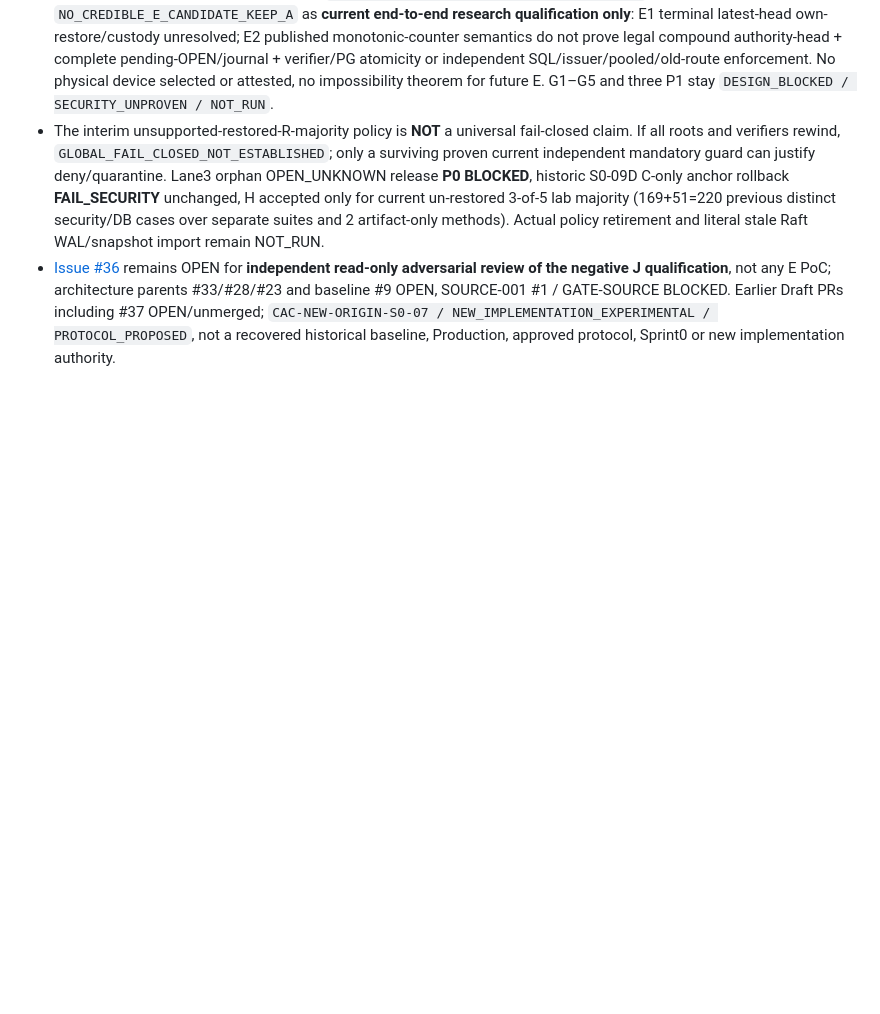
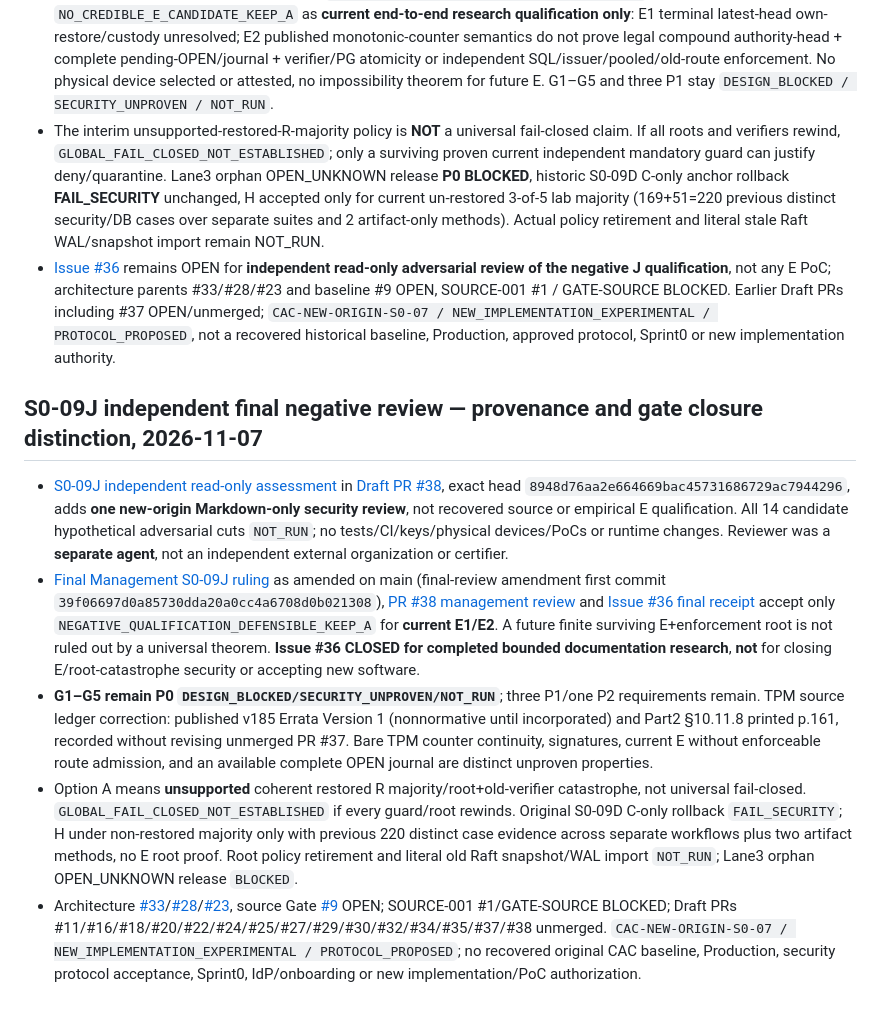
Before and after one commit to alireza-anari/cac-project, a Markdown page: docs/SOURCE_ARTIFACTS.md, the part around the change. GitHub-like rendering; blank space fills up the shorter version.

Commit message:
docs(provenance): log final independent J nonqualification and research-only closure

```diff
--- a/docs/SOURCE_ARTIFACTS.md
+++ b/docs/SOURCE_ARTIFACTS.md
@@ -178,3 +178,12 @@ The reviewed, docs/audit-only source inventory was merged via [PR #8](https://gi
 - [S0-09J Management ruling](architecture/S0_09J_FEASIBILITY_MANAGEMENT_RULING.md), first commit `948707f1af8259782e00e4f554dd35b9a00bc6e3`, records `NO_CREDIBLE_E_CANDIDATE_KEEP_A` as **current end-to-end research qualification only**: E1 terminal latest-head own-restore/custody unresolved; E2 published monotonic-counter semantics do not prove legal compound authority-head + complete pending-OPEN/journal + verifier/PG atomicity or independent SQL/issuer/pooled/old-route enforcement. No physical device selected or attested, no impossibility theorem for future E. G1–G5 and three P1 stay `DESIGN_BLOCKED / SECURITY_UNPROVEN / NOT_RUN`.
 - The interim unsupported-restored-R-majority policy is **NOT** a universal fail-closed claim. If all roots and verifiers rewind, `GLOBAL_FAIL_CLOSED_NOT_ESTABLISHED`; only a surviving proven current independent mandatory guard can justify deny/quarantine. Lane3 orphan OPEN_UNKNOWN release **P0 BLOCKED**, historic S0-09D C-only anchor rollback **FAIL_SECURITY** unchanged, H accepted only for current un-restored 3-of-5 lab majority (169+51=220 previous distinct security/DB cases over separate suites and 2 artifact-only methods). Actual policy retirement and literal stale Raft WAL/snapshot import remain NOT_RUN.
 - [Issue #36](https://github.com/alireza-anari/cac-project/issues/36) remains OPEN for **independent read-only adversarial review of the negative J qualification**, not any E PoC; architecture parents #33/#28/#23 and baseline #9 OPEN, SOURCE-001 #1 / GATE-SOURCE BLOCKED. Earlier Draft PRs including #37 OPEN/unmerged; `CAC-NEW-ORIGIN-S0-07 / NEW_IMPLEMENTATION_EXPERIMENTAL / PROTOCOL_PROPOSED`, not a recovered historical baseline, Production, approved protocol, Sprint0 or new implementation authority.
+
+
+## S0-09J independent final negative review — provenance and gate closure distinction, 2026-11-07
+
+- [S0-09J independent read-only assessment](https://github.com/alireza-anari/cac-project/blob/8948d76aa2e664669bac45731686729ac7944296/docs/security/S0_09J_FEASIBILITY_INDEPENDENT_READ_ONLY_REVIEW.md) in [Draft PR #38](https://github.com/alireza-anari/cac-project/pull/38), exact head `8948d76aa2e664669bac45731686729ac7944296`, adds **one new-origin Markdown-only security review**, not recovered source or empirical E qualification. All 14 candidate hypothetical adversarial cuts `NOT_RUN`; no tests/CI/keys/physical devices/PoCs or runtime changes. Reviewer was a **separate agent**, not an independent external organization or certifier.
+- [Final Management S0-09J ruling](architecture/S0_09J_FEASIBILITY_MANAGEMENT_RULING.md) as amended on main (final-review amendment first commit `39f06697d0a85730dda20a0cc4a6708d0b021308`), [PR #38 management review](https://github.com/alireza-anari/cac-project/pull/38#pullrequestreview-5813605360) and [Issue #36 final receipt](https://github.com/alireza-anari/cac-project/issues/36#issuecomment-6709836280) accept only `NEGATIVE_QUALIFICATION_DEFENSIBLE_KEEP_A` for **current E1/E2**. A future finite surviving E+enforcement root is not ruled out by a universal theorem. **Issue #36 CLOSED for completed bounded documentation research**, **not** for closing E/root-catastrophe security or accepting new software.
+- **G1–G5 remain P0 `DESIGN_BLOCKED/SECURITY_UNPROVEN/NOT_RUN`**; three P1/one P2 requirements remain. TPM source ledger correction: published v185 Errata Version 1 (nonnormative until incorporated) and Part2 §10.11.8 printed p.161, recorded without revising unmerged PR #37. Bare TPM counter continuity, signatures, current E without enforceable route admission, and an available complete OPEN journal are distinct unproven properties.
+- Option A means **unsupported** coherent restored R majority/root+old-verifier catastrophe, not universal fail-closed. `GLOBAL_FAIL_CLOSED_NOT_ESTABLISHED` if every guard/root rewinds. Original S0-09D C-only rollback `FAIL_SECURITY`; H under non-restored majority only with previous 220 distinct case evidence across separate workflows plus two artifact methods, no E root proof. Root policy retirement and literal old Raft snapshot/WAL import `NOT_RUN`; Lane3 orphan OPEN_UNKNOWN release `BLOCKED`.
+- Architecture [#33](https://github.com/alireza-anari/cac-project/issues/33)/[#28](https://github.com/alireza-anari/cac-project/issues/28)/[#23](https://github.com/alireza-anari/cac-project/issues/23), source Gate [#9](https://github.com/alireza-anari/cac-project/issues/9) OPEN; SOURCE-001 #1/GATE-SOURCE BLOCKED; Draft PRs #11/#16/#18/#20/#22/#24/#25/#27/#29/#30/#32/#34/#35/#37/#38 unmerged. `CAC-NEW-ORIGIN-S0-07 / NEW_IMPLEMENTATION_EXPERIMENTAL / PROTOCOL_PROPOSED`; no recovered original CAC baseline, Production, security protocol acceptance, Sprint0, IdP/onboarding or new implementation/PoC authorization.
```
